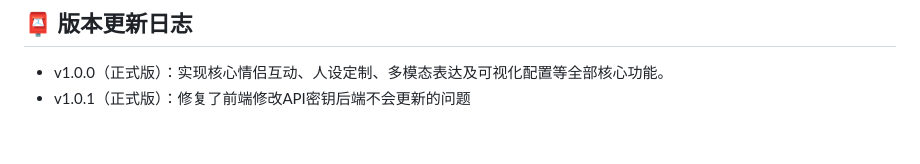
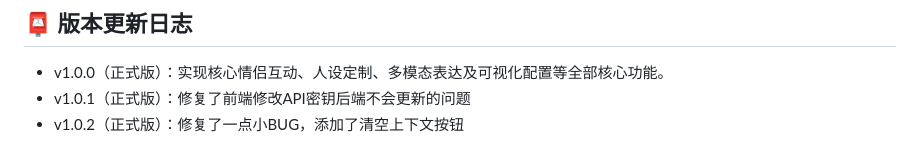
Before and after one commit to glacierbingchuan-ai/Ai_Chat, a Markdown page: README.MD, the part around the change. Drawn GitHub-style.

```diff
--- a/README.MD
+++ b/README.MD
@@ -113,3 +113,4 @@ AI_Chat/
 
 - v1.0.0（正式版）：实现核心情侣互动、人设定制、多模态表达及可视化配置等全部核心功能。
 - v1.0.1（正式版）：修复了前端修改API密钥后端不会更新的问题
+- v1.0.2（正式版）：修复了一点小BUG，添加了清空上下文按钮
```
